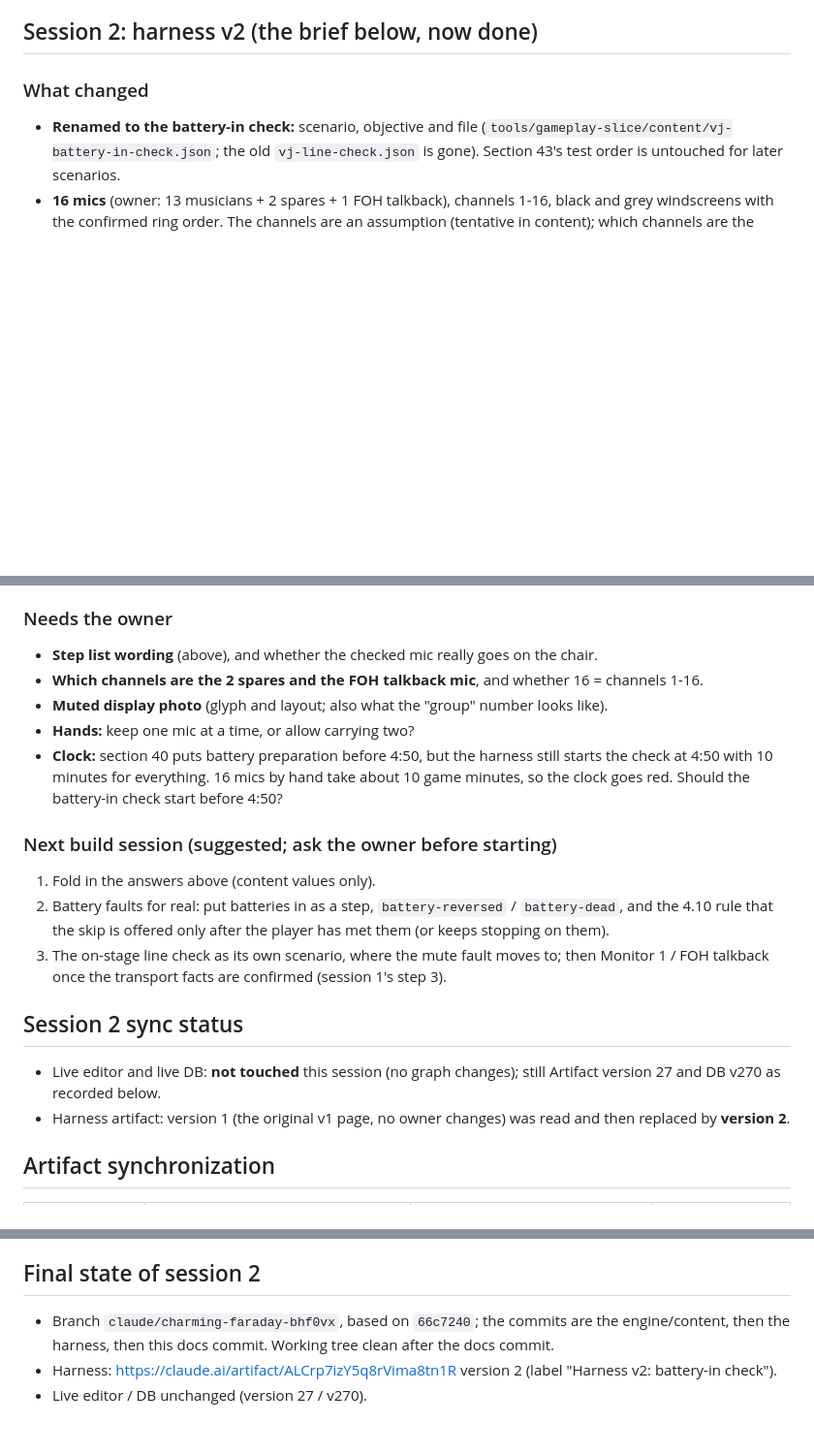
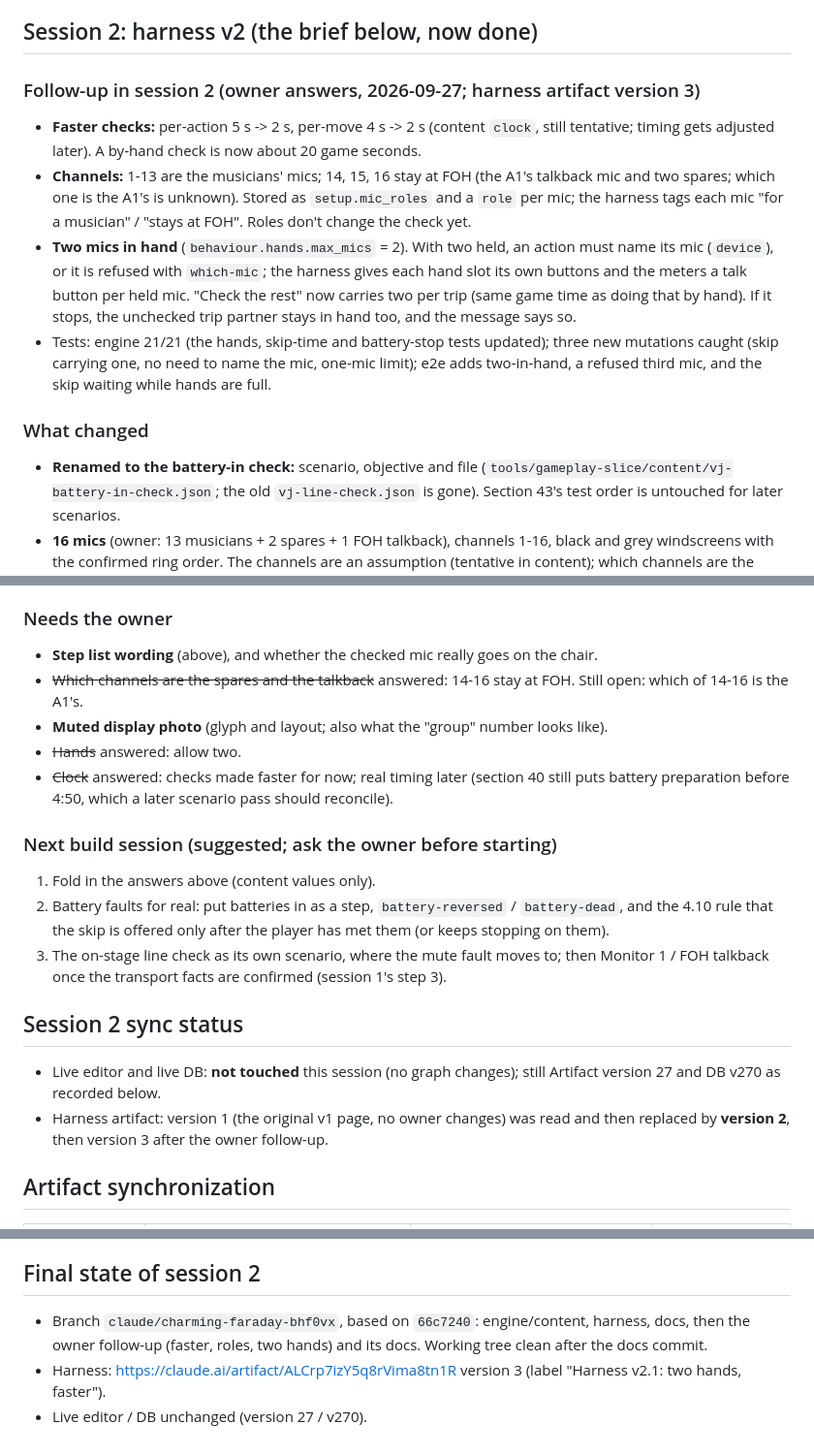
Before and after one commit to adamborecki/salmon, a Markdown page: docs/IMPLEMENTATION_STATUS.md, 3 parts joined by grey strips. Shown at 97% size. GitHub-like rendering; blank space fills up the shorter version.

Commit message:
Docs: owner follow-up (faster checks, channels 14-16 at FOH, two hands)
Co-Authored-By: Claude Opus 5.5 <noreply@anthropic.com>
Claude-Session: https://claude.ai/code/session_01JDKbUxQue2hCPRntnWUbqQ

```diff
--- a/docs/IMPLEMENTATION_STATUS.md
+++ b/docs/IMPLEMENTATION_STATUS.md
@@ -17,6 +17,20 @@ starting from `8865fd6`), still accurate unless session 2 says otherwise. Pair w
 4. The live editor phone pass and the architecture fork (section 84) from session 1 are still open.
 
 ## Session 2: harness v2 (the brief below, now done)
+
+### Follow-up in session 2 (owner answers, 2026-09-27; harness artifact version 3)
+- **Faster checks:** per-action 5 s -> 2 s, per-move 4 s -> 2 s (content `clock`, still tentative;
+  timing gets adjusted later). A by-hand check is now about 20 game seconds.
+- **Channels:** 1-13 are the musicians' mics; 14, 15, 16 stay at FOH (the A1's talkback mic and two
+  spares; which one is the A1's is unknown). Stored as `setup.mic_roles` and a `role` per mic; the
+  harness tags each mic "for a musician" / "stays at FOH". Roles don't change the check yet.
+- **Two mics in hand** (`behaviour.hands.max_mics` = 2). With two held, an action must name its mic
+  (`device`), or it is refused with `which-mic`; the harness gives each hand slot its own buttons and
+  the meters a talk button per held mic. "Check the rest" now carries two per trip (same game time as
+  doing that by hand). If it stops, the unchecked trip partner stays in hand too, and the message says so.
+- Tests: engine 21/21 (the hands, skip-time and battery-stop tests updated); three new mutations
+  caught (skip carrying one, no need to name the mic, one-mic limit); e2e adds two-in-hand, a refused
+  third mic, and the skip waiting while hands are full.
 
 ### What changed
 - **Renamed to the battery-in check:** scenario, objective and file
@@ -60,12 +74,11 @@ starting from `8865fd6`), still accurate unless session 2 says otherwise. Pair w
 
 ### Needs the owner
 - **Step list wording** (above), and whether the checked mic really goes on the chair.
-- **Which channels are the 2 spares and the FOH talkback mic**, and whether 16 = channels 1-16.
+- ~~Which channels are the spares and the talkback~~ answered: 14-16 stay at FOH. Still open: which of 14-16 is the A1's.
 - **Muted display photo** (glyph and layout; also what the "group" number looks like).
-- **Hands:** keep one mic at a time, or allow carrying two?
-- **Clock:** section 40 puts battery preparation before 4:50, but the harness still starts the check at
-  4:50 with 10 minutes for everything. 16 mics by hand take about 10 game minutes, so the clock
-  goes red. Should the battery-in check start before 4:50?
+- ~~Hands~~ answered: allow two.
+- ~~Clock~~ answered: checks made faster for now; real timing later (section 40 still puts battery
+  preparation before 4:50, which a later scenario pass should reconcile).
 
 ### Next build session (suggested; ask the owner before starting)
 1. Fold in the answers above (content values only).
@@ -78,7 +91,7 @@ starting from `8865fd6`), still accurate unless session 2 says otherwise. Pair w
 - Live editor and live DB: **not touched** this session (no graph changes); still Artifact version 27
   and DB v270 as recorded below.
 - Harness artifact: version 1 (the original v1 page, no owner changes) was read and then replaced by
-  **version 2**.
+  **version 2**, then version 3 after the owner follow-up.
 
 ## Artifact synchronization
 
@@ -282,7 +295,7 @@ node tools/gameplay-slice/test/harness.e2e.mjs
   `docs/scene-graph.json` (diffed). Harness: https://claude.ai/artifact/ALCrp7izY5q8rVima8tn1R, version 1.
 
 ## Final state of session 2
-- Branch `claude/charming-faraday-bhf0vx`, based on `66c7240`; the commits are the engine/content, then the
-  harness, then this docs commit. Working tree clean after the docs commit.
-- Harness: https://claude.ai/artifact/ALCrp7izY5q8rVima8tn1R version 2 (label "Harness v2: battery-in check").
+- Branch `claude/charming-faraday-bhf0vx`, based on `66c7240`: engine/content, harness, docs, then the
+  owner follow-up (faster, roles, two hands) and its docs. Working tree clean after the docs commit.
+- Harness: https://claude.ai/artifact/ALCrp7izY5q8rVima8tn1R version 3 (label "Harness v2.1: two hands, faster").
 - Live editor / DB unchanged (version 27 / v270).
```
Also changed, not shown: docs/PRODUCT_DESIGN.md (+3 -0 lines).
